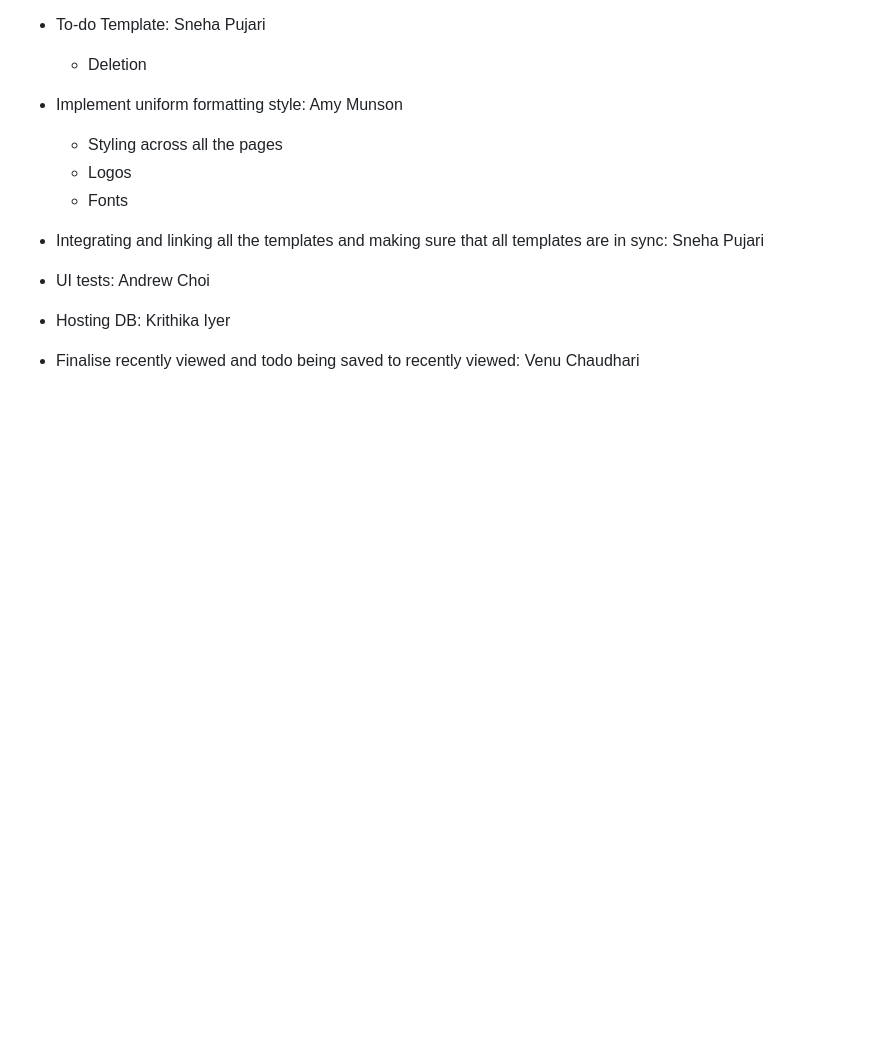
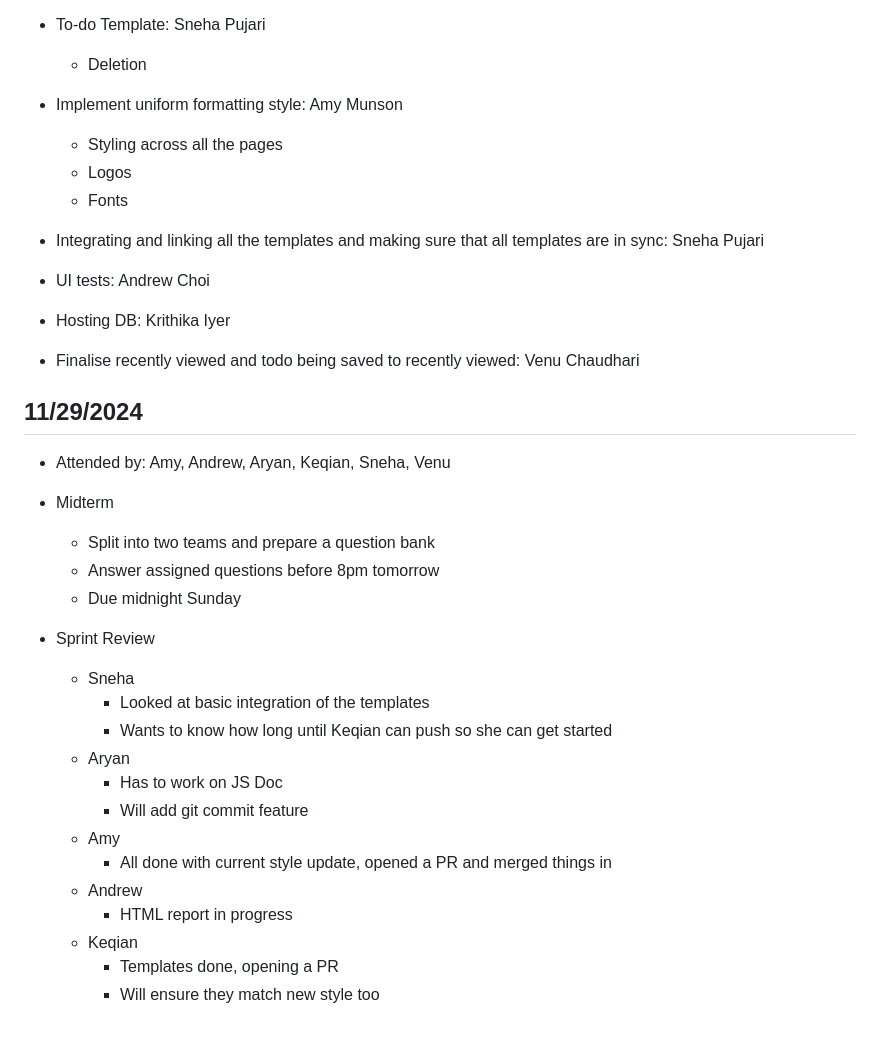
Before and after one commit to cse210-fa24-group3/cse210-fa24-group3, a Markdown page: admin/meetings/compiled-meeting-notes.md, the part around the change. Rendered like a GitHub page; blank space fills up the shorter version.

Commit message:
Meeting notes update

```diff
--- a/admin/meetings/compiled-meeting-notes.md
+++ b/admin/meetings/compiled-meeting-notes.md
@@ -317,3 +317,26 @@
 - UI tests: Andrew Choi
 - Hosting DB: Krithika Iyer
 - Finalise recently viewed and todo being saved to recently viewed: Venu Chaudhari
+
+
+## 11/29/2024
+- Attended by: Amy, Andrew, Aryan, Keqian, Sneha, Venu
+
+- Midterm
+    - Split into two teams and prepare a question bank
+    - Answer assigned questions before 8pm tomorrow
+    - Due midnight Sunday
+- Sprint Review
+    - Sneha
+        - Looked at basic integration of the templates
+        - Wants to know how long until Keqian can push so she can get started
+    - Aryan
+        - Has to work on JS Doc
+        - Will add git commit feature
+    - Amy
+        - All done with current style update, opened a PR and merged things in
+    - Andrew
+        - HTML report in progress
+    - Keqian
+        - Templates done, opening a PR
+        - Will ensure they match new style too
```
